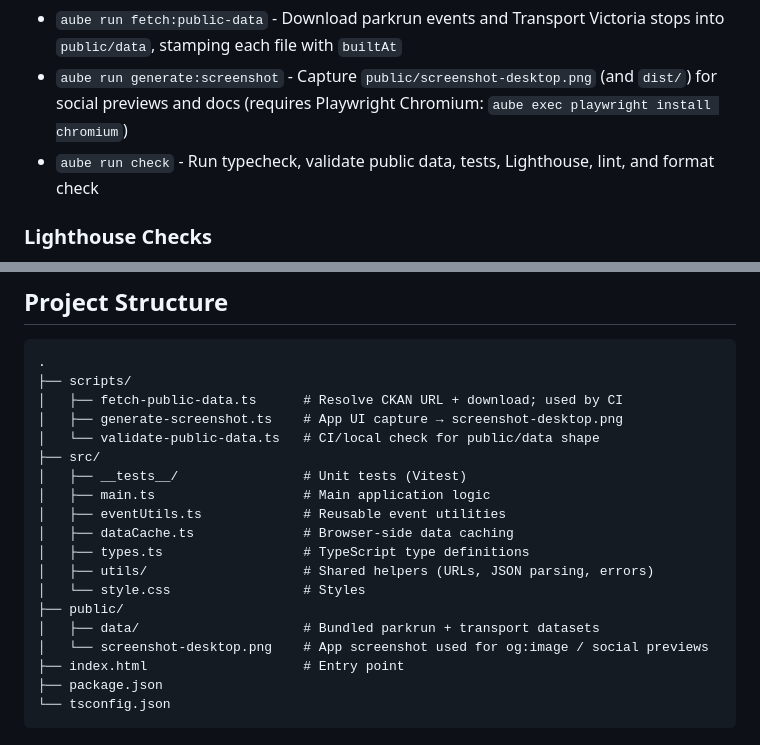
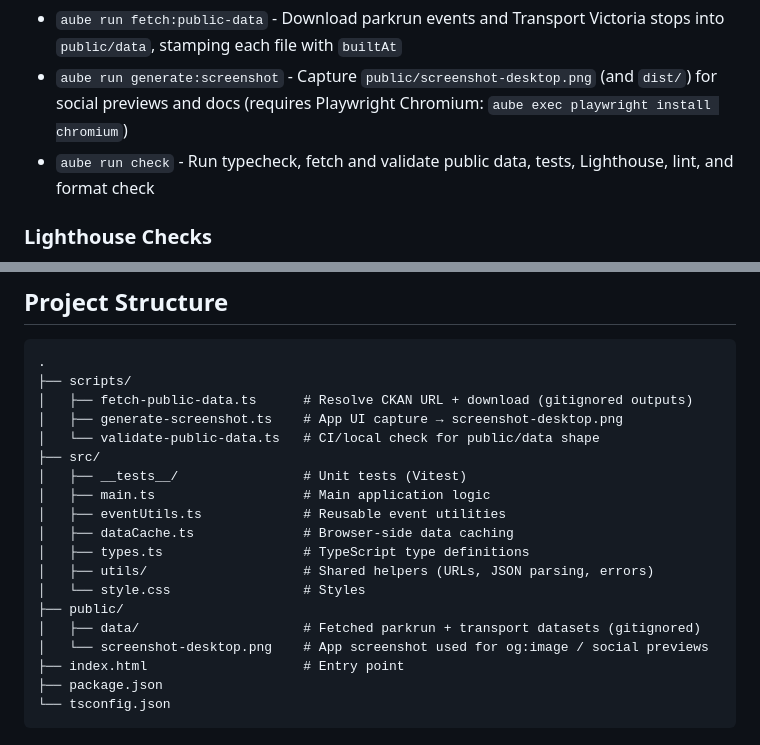
Before and after one commit to johnsyweb/parkrun-by-public-transport, a Markdown page: README.md, 2 parts joined by grey strips. Rendered like a GitHub page.

````diff
--- a/README.md
+++ b/README.md
@@ -93,7 +98,7 @@ On first load, the app will download parkrun events (~870KB) and Transport Victo
 - `aube run validate:public-data` - Verify `public/data/*.json` and `*.geojson` parse, match expected shapes, and include a valid `builtAt`
 - `aube run fetch:public-data` - Download parkrun events and Transport Victoria stops into `public/data`, stamping each file with `builtAt`
 - `aube run generate:screenshot` - Capture `public/screenshot-desktop.png` (and `dist/`) for social previews and docs (requires Playwright Chromium: `aube exec playwright install chromium`)
-- `aube run check` - Run typecheck, validate public data, tests, Lighthouse, lint, and format check
+- `aube run check` - Run typecheck, fetch and validate public data, tests, Lighthouse, lint, and format check
 
 ### Lighthouse Checks
 
@@ -151,7 +156,7 @@ The app uses browser localStorage to cache data files:
 ```
 .
 ├── scripts/
-│   ├── fetch-public-data.ts      # Resolve CKAN URL + download; used by CI
+│   ├── fetch-public-data.ts      # Resolve CKAN URL + download (gitignored outputs)
 │   ├── generate-screenshot.ts    # App UI capture → screenshot-desktop.png
 │   └── validate-public-data.ts   # CI/local check for public/data shape
 ├── src/
@@ -163,7 +168,7 @@ The app uses browser localStorage to cache data files:
 │   ├── utils/                    # Shared helpers (URLs, JSON parsing, errors)
 │   └── style.css                 # Styles
 ├── public/
-│   ├── data/                     # Bundled parkrun + transport datasets
+│   ├── data/                     # Fetched parkrun + transport datasets (gitignored)
 │   └── screenshot-desktop.png    # App screenshot used for og:image / social previews
 ├── index.html                    # Entry point
 ├── package.json
````
Also changed, not shown: other parts of README.md (+19 -14 lines).
